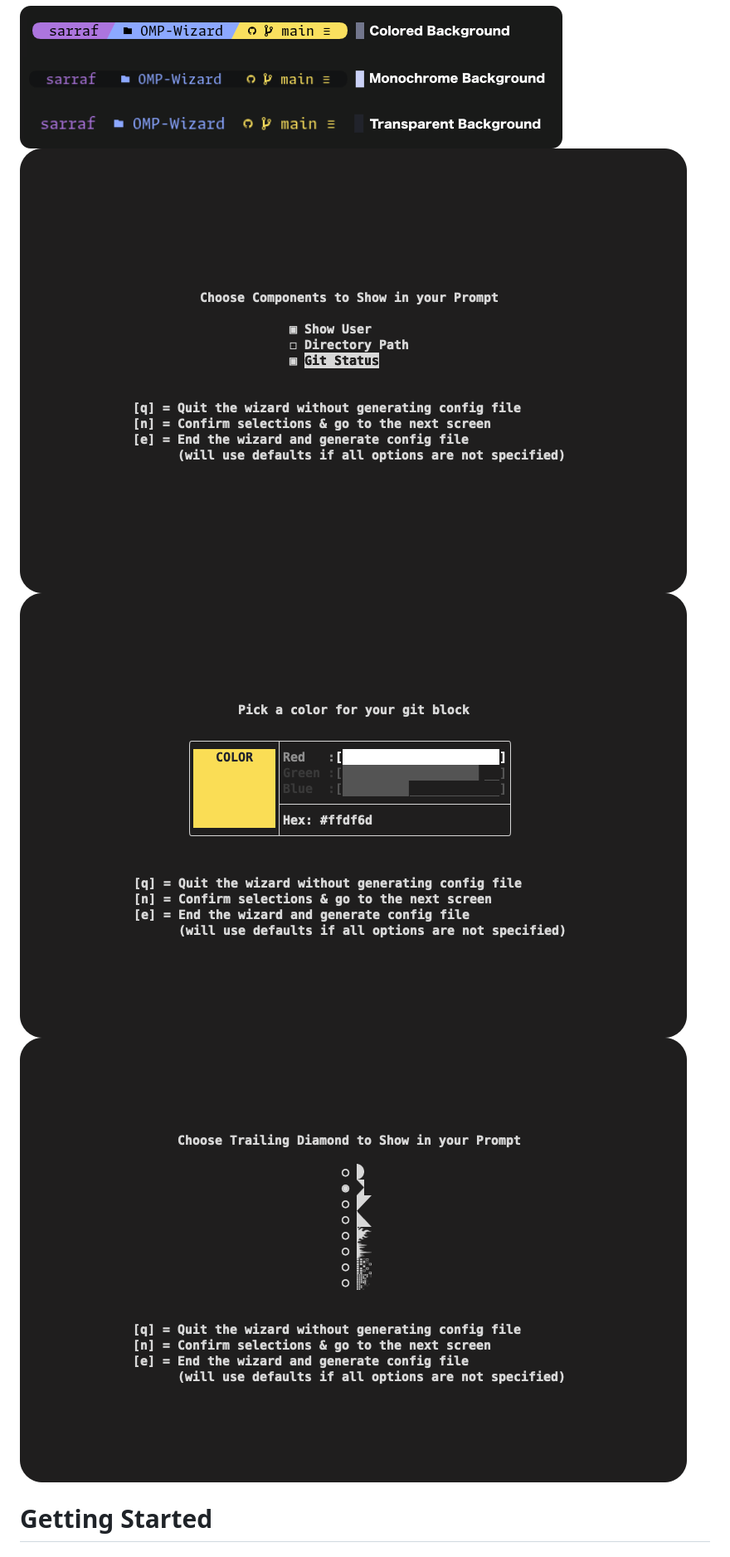
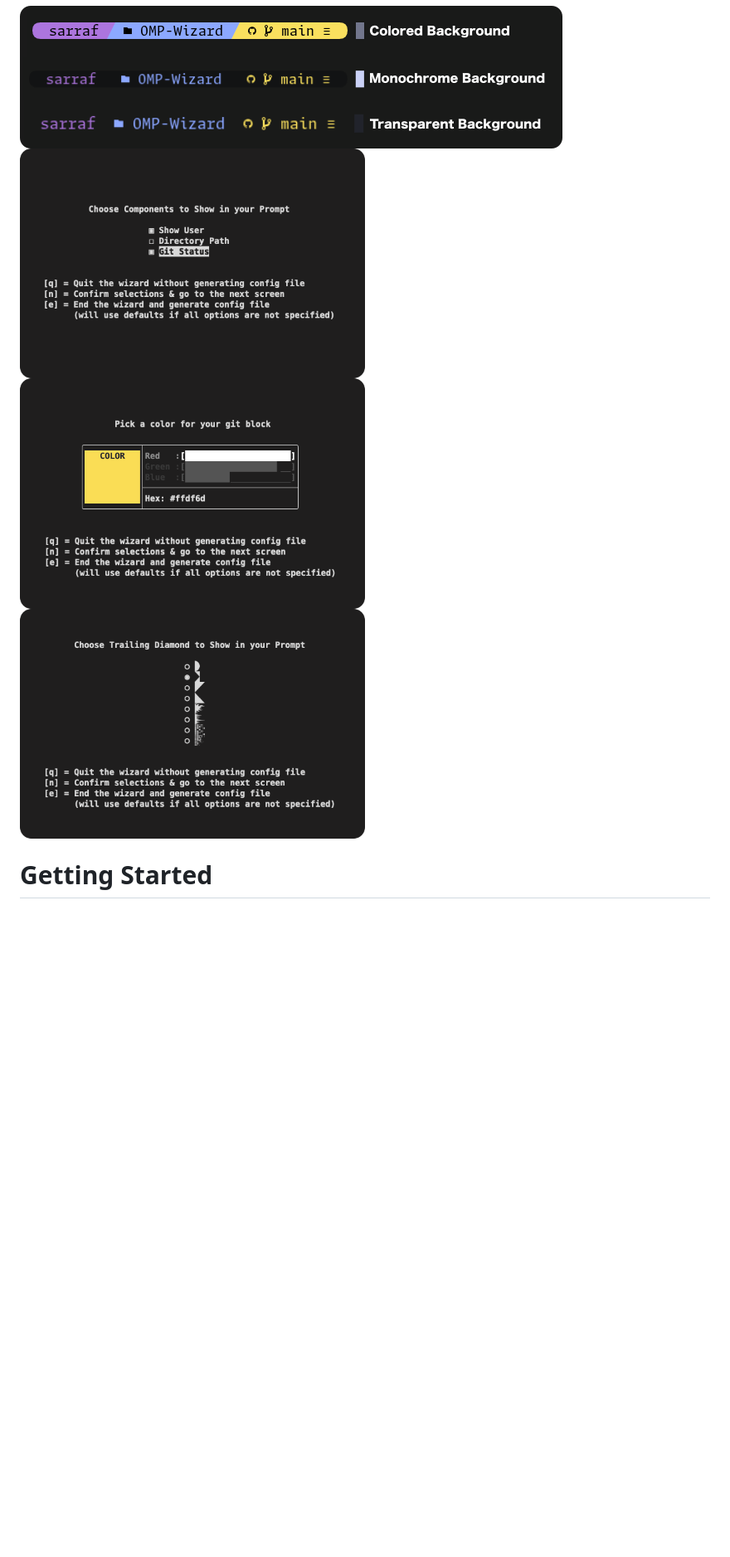
Before and after one commit to SARRAF-5757/OMP-Wizard, a Markdown page: README.md, the part around the change. Shown at 83% size. GitHub-like rendering; pictures changed too: images/choose-diamond.png, images/color-picker.png, images/main-screen.png; blank space fills up the shorter version.

Commit message:
readme adjustments

```diff
--- a/README.md
+++ b/README.md
@@ -4,9 +4,9 @@ A visual wizard to help users set up and customize their [Oh-My-Posh](https://gi
 
 <p aligh="center">
   <img src="https://github.com/SARRAF-5757/OMP-Wizard/blob/main/images/color-modes.png?raw=true" alt="color-modes"/>
-  <img src="https://github.com/SARRAF-5757/OMP-Wizard/blob/main/images/main-screen.png?raw=true" alt="main-screen"/>
-  <img src="https://github.com/SARRAF-5757/OMP-Wizard/blob/main/images/color-picker.png?raw=true" alt="color-picker"/>
-  <img src="https://github.com/SARRAF-5757/OMP-Wizard/blob/main/images/choose-diamond.png?raw=true" alt="choose-diamond"/>
+  <img src="https://github.com/SARRAF-5757/OMP-Wizard/blob/main/images/main-screen.png?raw=true" alt="main-screen" width="50%"/>
+  <img src="https://github.com/SARRAF-5757/OMP-Wizard/blob/main/images/color-picker.png?raw=true" alt="color-picker" width="50%"/>
+  <img src="https://github.com/SARRAF-5757/OMP-Wizard/blob/main/images/choose-diamond.png?raw=true" alt="choose-diamond" width="50%"/>
 </p>
 
 # Getting Started
```
